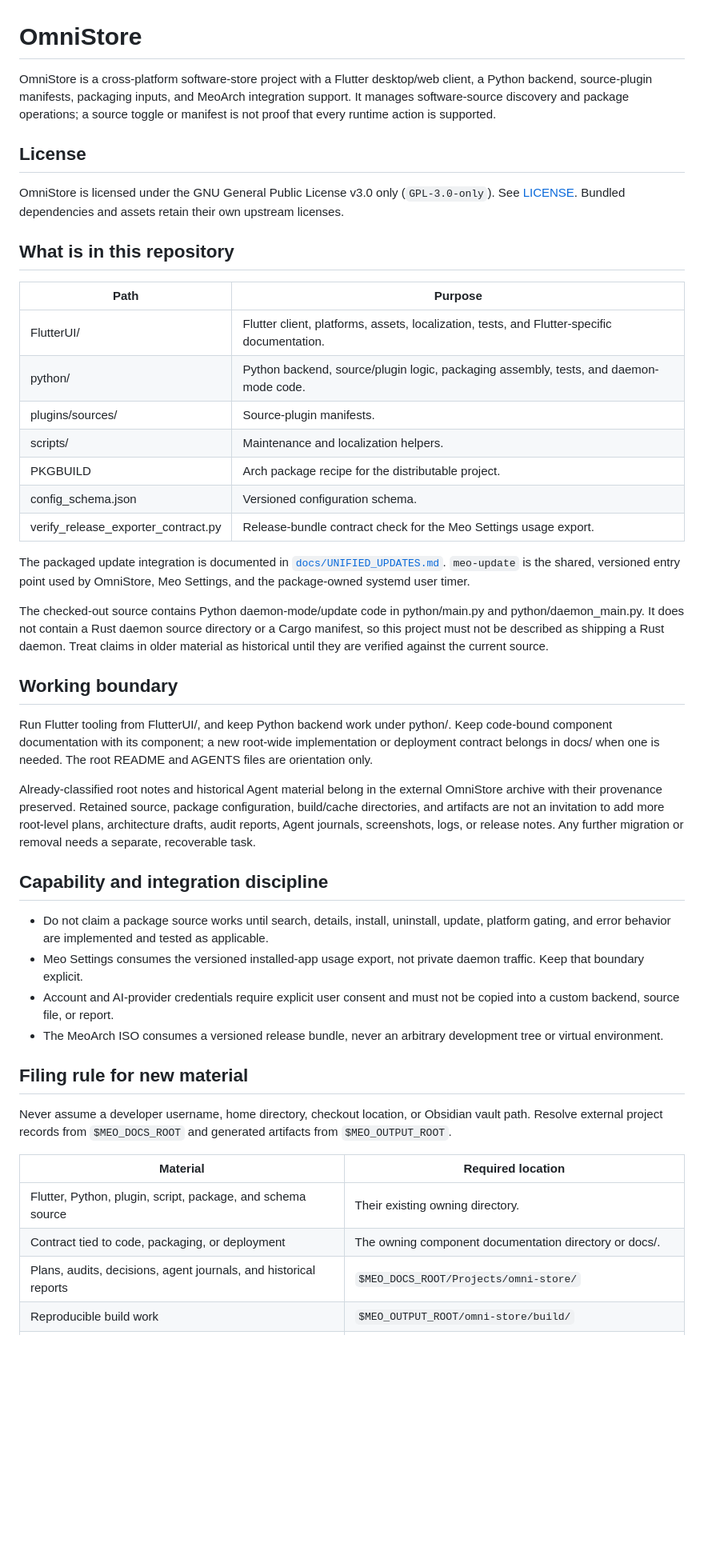
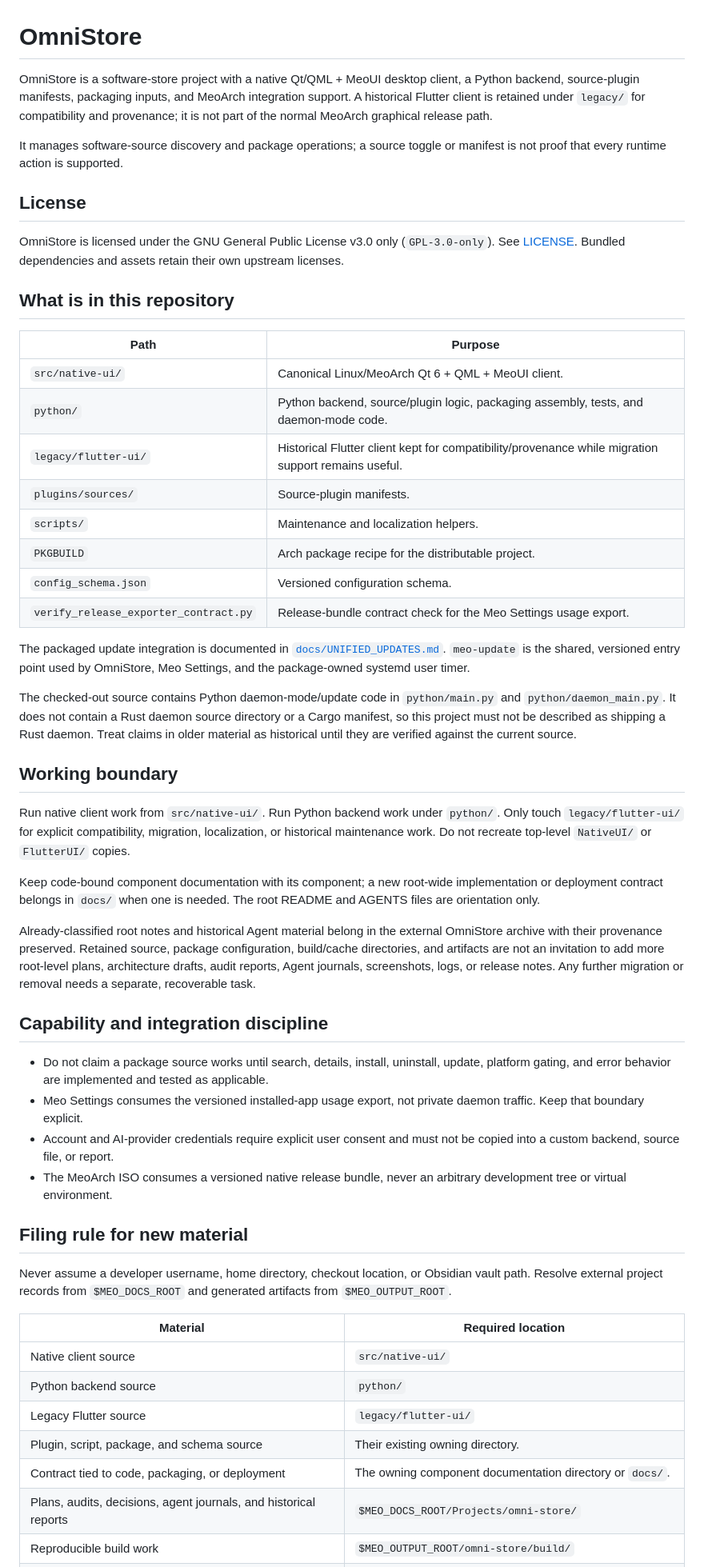
Before and after one commit to QwQdoge/OmniStore, a Markdown page: README.md, the part around one of its changes. Shown at 80% size. Rendered like a GitHub page; blank space fills up the shorter version.

Commit message:
docs: describe reorganized OmniStore client layout

```diff
--- a/README.md
+++ b/README.md
@@ -1,10 +1,12 @@
 # OmniStore
 
-OmniStore is a cross-platform software-store project with a Flutter desktop/web
-client, a Python backend, source-plugin manifests, packaging inputs, and
-MeoArch integration support. It manages software-source discovery and package
-operations; a source toggle or manifest is not proof that every runtime action
-is supported.
+OmniStore is a software-store project with a native Qt/QML + MeoUI desktop client,
+a Python backend, source-plugin manifests, packaging inputs, and MeoArch integration
+support. A historical Flutter client is retained under `legacy/` for compatibility
+and provenance; it is not part of the normal MeoArch graphical release path.
+
+It manages software-source discovery and package operations; a source toggle or
+manifest is not proof that every runtime action is supported.
 
 ## License
 
@@ -16,31 +18,36 @@ their own upstream licenses.
 
 | Path | Purpose |
 | --- | --- |
-| FlutterUI/ | Flutter client, platforms, assets, localization, tests, and Flutter-specific documentation. |
-| python/ | Python backend, source/plugin logic, packaging assembly, tests, and daemon-mode code. |
-| plugins/sources/ | Source-plugin manifests. |
-| scripts/ | Maintenance and localization helpers. |
-| PKGBUILD | Arch package recipe for the distributable project. |
-| config_schema.json | Versioned configuration schema. |
-| verify_release_exporter_contract.py | Release-bundle contract check for the Meo Settings usage export. |
+| `src/native-ui/` | Canonical Linux/MeoArch Qt 6 + QML + MeoUI client. |
+| `python/` | Python backend, source/plugin logic, packaging assembly, tests, and daemon-mode code. |
+| `legacy/flutter-ui/` | Historical Flutter client kept for compatibility/provenance while migration support remains useful. |
+| `plugins/sources/` | Source-plugin manifests. |
+| `scripts/` | Maintenance and localization helpers. |
+| `PKGBUILD` | Arch package recipe for the distributable project. |
+| `config_schema.json` | Versioned configuration schema. |
+| `verify_release_exporter_contract.py` | Release-bundle contract check for the Meo Settings usage export. |
 
 The packaged update integration is documented in
-[`docs/UNIFIED_UPDATES.md`](docs/UNIFIED_UPDATES.md). `meo-update` is the
-shared, versioned entry point used by OmniStore, Meo Settings, and the
-package-owned systemd user timer.
+[`docs/UNIFIED_UPDATES.md`](docs/UNIFIED_UPDATES.md). `meo-update` is the shared,
+versioned entry point used by OmniStore, Meo Settings, and the package-owned
+systemd user timer.
 
-The checked-out source contains Python daemon-mode/update code in python/main.py
-and python/daemon_main.py. It does not contain a Rust daemon source directory
-or a Cargo manifest, so this project must not be described as shipping a Rust
-daemon. Treat claims in older material as historical until they are verified
-against the current source.
+The checked-out source contains Python daemon-mode/update code in `python/main.py`
+and `python/daemon_main.py`. It does not contain a Rust daemon source directory or
+a Cargo manifest, so this project must not be described as shipping a Rust daemon.
+Treat claims in older material as historical until they are verified against the
+current source.
 
 ## Working boundary
 
-Run Flutter tooling from FlutterUI/, and keep Python backend work under
-python/. Keep code-bound component documentation with its component; a new
-root-wide implementation or deployment contract belongs in docs/ when one is
-needed. The root README and AGENTS files are orientation only.
+Run native client work from `src/native-ui/`. Run Python backend work under
+`python/`. Only touch `legacy/flutter-ui/` for explicit compatibility, migration,
+localization, or historical maintenance work. Do not recreate top-level
+`NativeUI/` or `FlutterUI/` copies.
+
+Keep code-bound component documentation with its component; a new root-wide
+implementation or deployment contract belongs in `docs/` when one is needed.
+The root README and AGENTS files are orientation only.
 
 Already-classified root notes and historical Agent material belong in the
 external OmniStore archive with their provenance preserved. Retained source,
@@ -56,21 +63,24 @@ removal needs a separate, recoverable task.
   applicable.
 - Meo Settings consumes the versioned installed-app usage export, not private
   daemon traffic. Keep that boundary explicit.
-- Account and AI-provider credentials require explicit user consent and must
-  not be copied into a custom backend, source file, or report.
-- The MeoArch ISO consumes a versioned release bundle, never an arbitrary
+- Account and AI-provider credentials require explicit user consent and must not
+  be copied into a custom backend, source file, or report.
+- The MeoArch ISO consumes a versioned native release bundle, never an arbitrary
   development tree or virtual environment.
 
 ## Filing rule for new material
 
-Never assume a developer username, home directory, checkout location, or
-Obsidian vault path. Resolve external project records from `$MEO_DOCS_ROOT` and
-generated artifacts from `$MEO_OUTPUT_ROOT`.
+Never assume a developer username, home directory, checkout location, or Obsidian
+vault path. Resolve external project records from `$MEO_DOCS_ROOT` and generated
+artifacts from `$MEO_OUTPUT_ROOT`.
 
 | Material | Required location |
 | --- | --- |
-| Flutter, Python, plugin, script, package, and schema source | Their existing owning directory. |
-| Contract tied to code, packaging, or deployment | The owning component documentation directory or docs/. |
+| Native client source | `src/native-ui/` |
+| Python backend source | `python/` |
+| Legacy Flutter source | `legacy/flutter-ui/` |
+| Plugin, script, package, and schema source | Their existing owning directory. |
+| Contract tied to code, packaging, or deployment | The owning component documentation directory or `docs/`. |
 | Plans, audits, decisions, agent journals, and historical reports | `$MEO_DOCS_ROOT/Projects/omni-store/` |
 | Reproducible build work | `$MEO_OUTPUT_ROOT/omni-store/build/` |
 | Install/ISO handoff material | `$MEO_OUTPUT_ROOT/omni-store/install/` |
```
Also changed, not shown: other parts of README.md (+10 -14 lines).
